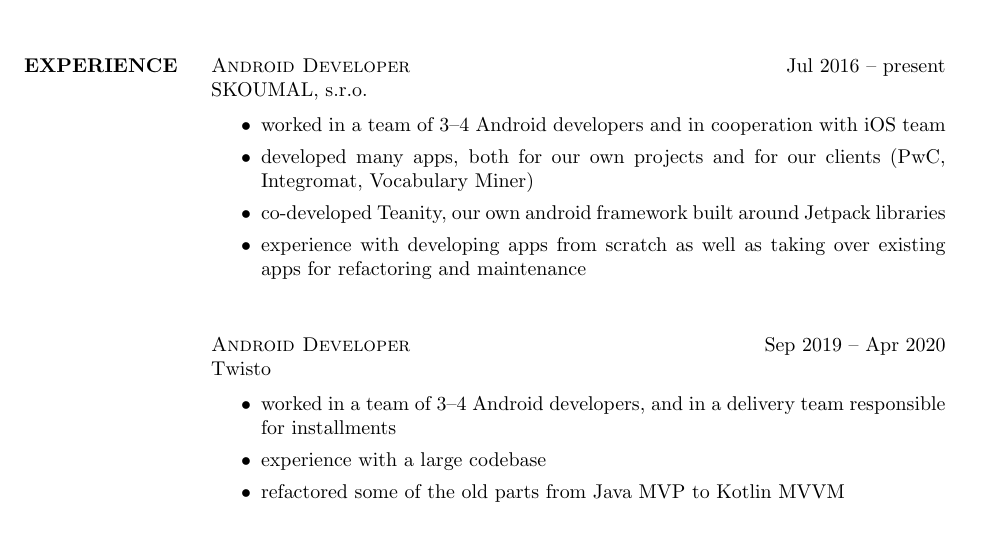
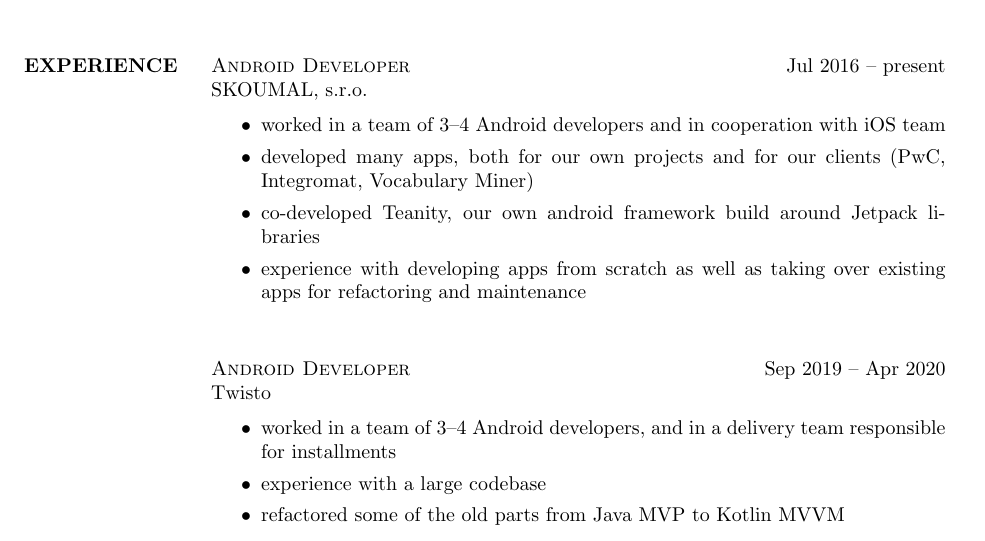
Before and after one commit to janbina/resume, a LaTeX CV (resume.tex): part of the page, cut so that both start at the same text. Compiled offline with pdfLaTeX.

Commit message:
Fix typo

```diff
--- a/resume.tex
+++ b/resume.tex
@@ -29,7 +29,7 @@
         \begin{itemize}
             \item worked in a team of 3--4 Android developers and in cooperation with iOS team
             \item developed many apps, both for our own projects and for our clients (PwC, Integromat, Vocabulary Miner)
-            \item co-developed Teanity, our own android framework built around Jetpack libraries
+            \item co-developed Teanity, our own android framework build around Jetpack libraries
             \item experience with developing apps from scratch as well as taking over existing apps for refactoring and maintenance
         \end{itemize}
 
```
